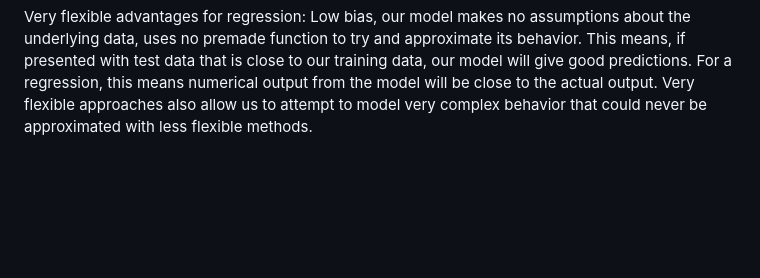
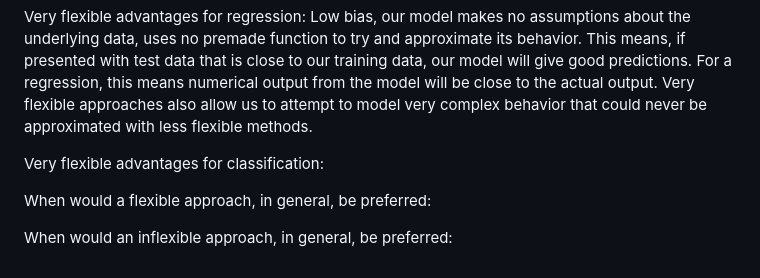
Before and after one commit to wperlichek/ISL, a Markdown page: exercises/ch-2.md, the part around the change. Rendered like a GitHub page; blank space fills up the shorter version.

Commit message:
continue work on 5

```diff
--- a/exercises/ch-2.md
+++ b/exercises/ch-2.md
@@ -151,3 +151,9 @@ Very flexible advantages for regression: Low bias, our model makes no assumption
                                          numerical output from the model will be close to the actual output.
                                          Very flexible approaches also allow us to attempt to model very complex
                                          behavior that could never be approximated with less flexible methods.
+
+Very flexible advantages for classification:
+
+When would a flexible approach, in general, be preferred:
+
+When would an inflexible approach, in general, be preferred:
```
